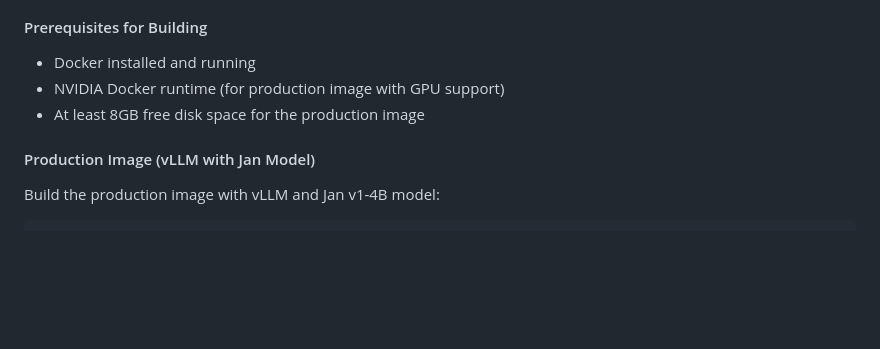
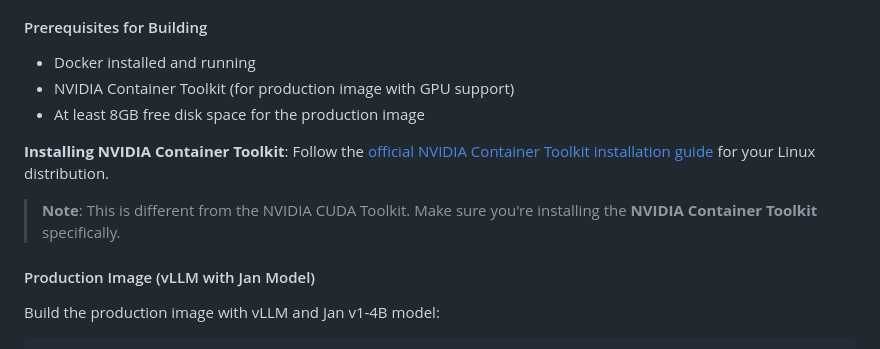
Before and after one commit to menloresearch/jan-server, a Markdown page: apps/jan-inference-model/README.md, the part around the change. Rendered like a GitHub page; blank space fills up the shorter version.

```diff
--- a/apps/jan-inference-model/README.md
+++ b/apps/jan-inference-model/README.md
@@ -11,8 +11,13 @@ The fastest way to get started is using Docker, which provides a pre-configured
 #### Prerequisites for Building
 
 - Docker installed and running
-- NVIDIA Docker runtime (for production image with GPU support)
+- NVIDIA Container Toolkit (for production image with GPU support)
 - At least 8GB free disk space for the production image
+
+**Installing NVIDIA Container Toolkit**:
+Follow the [official NVIDIA Container Toolkit installation guide](https://docs.nvidia.com/datacenter/cloud-native/container-toolkit/latest/install-guide.html) for your Linux distribution.
+
+> **Note**: This is different from the NVIDIA CUDA Toolkit. Make sure you're installing the **NVIDIA Container Toolkit** specifically.
 
 #### Production Image (vLLM with Jan Model)
 
```
Also changed, not shown: README.md (+20 -45 lines).
